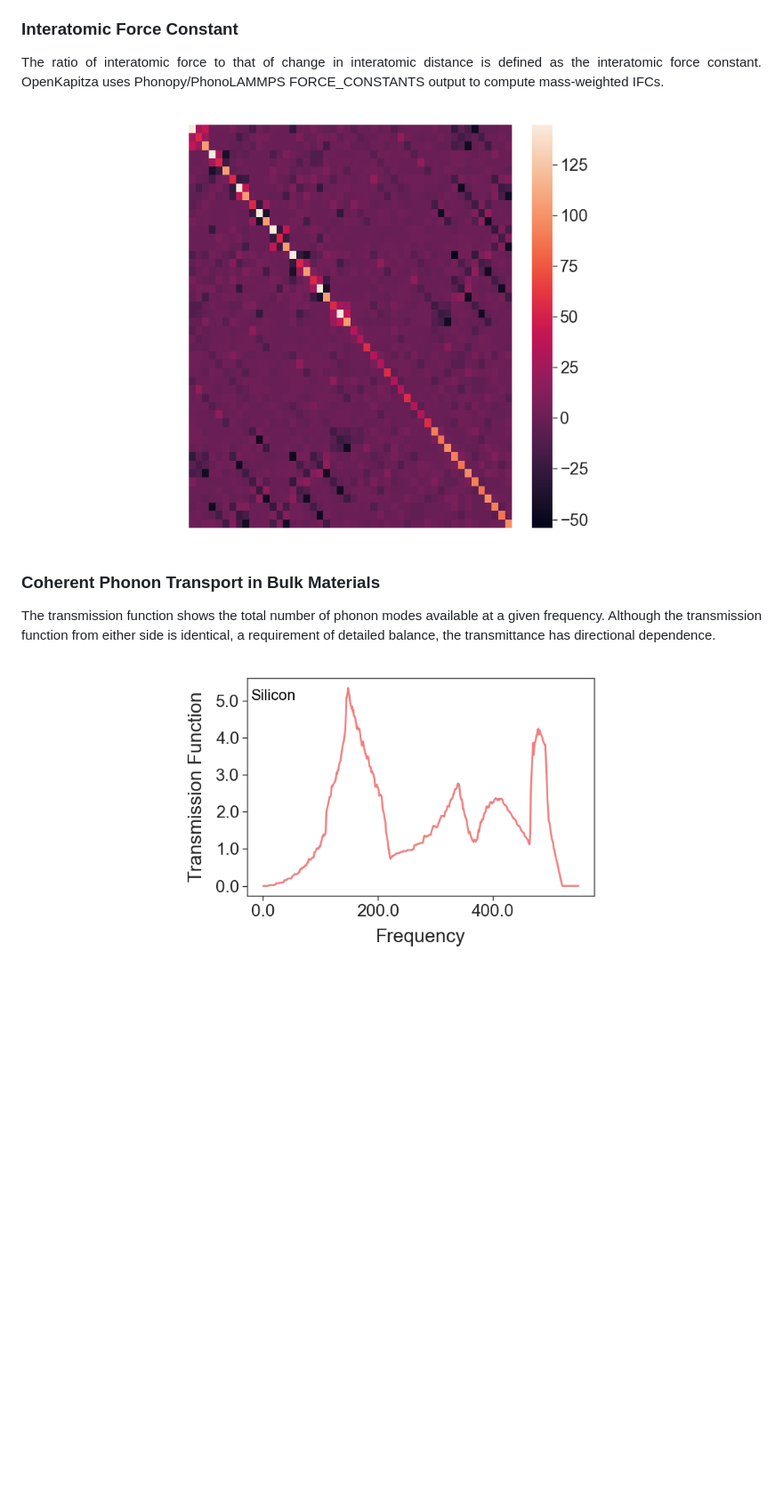
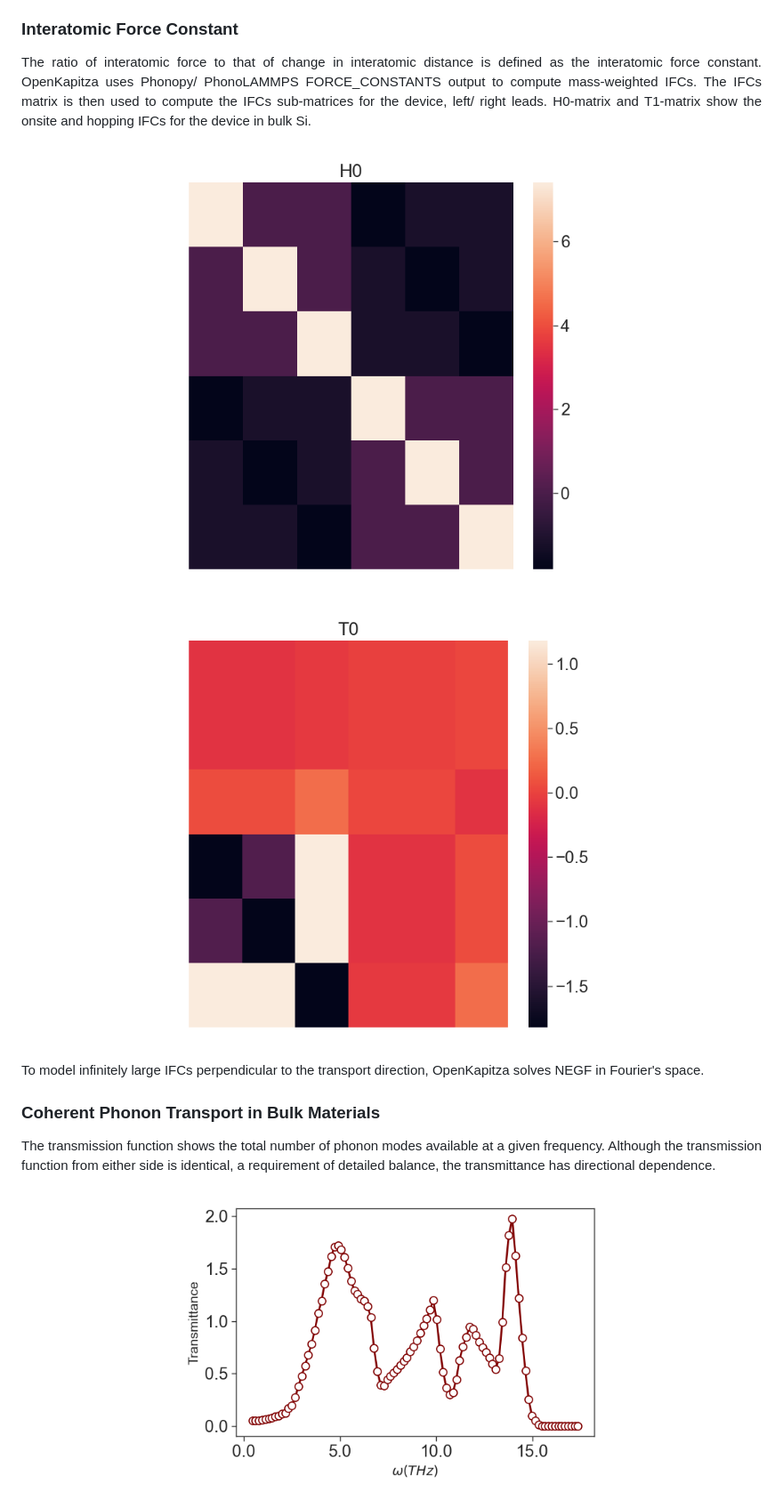
Before and after one commit to ariahosseini/OpenKapitza, a Markdown page: README.md, the part around one of its changes. Shown at 89% size. Drawn GitHub-style; pictures changed too: figs/H0.png (added), figs/T0.png (added), figs/Transmittance.png (added); blank space fills up the shorter version.

Commit message:
Works on README.md

```diff
--- a/README.md
+++ b/README.md
@@ -33,11 +33,19 @@ algebra operations on GPUs.
 ### Interatomic Force Constant
 
 The ratio of interatomic force to that of change in interatomic distance is defined as the interatomic force constant.
-OpenKapitza uses Phonopy/PhonoLAMMPS FORCE_CONSTANTS output to compute mass-weighted IFCs.
+OpenKapitza uses Phonopy/ PhonoLAMMPS FORCE_CONSTANTS output to compute mass-weighted IFCs. The IFCs matrix is then used
+to compute the IFCs sub-matrices for the device, left/ right leads. H0-matrix and T1-matrix show the onsite and hopping
+IFCs for the device in bulk Si.
 
 <p align="center">
-<img src="figs/IFC.png" alt="drawing" width="500px">
+<img src="figs/H0.png" alt="drawing" width="500px">
 </p>
+
+<p align="center">
+<img src="figs/T0.png" alt="drawing" width="500px">
+</p>
+
+To model infinitely large IFCs perpendicular to the transport direction, OpenKapitza solves NEGF in Fourier's space.
 
 ### Coherent Phonon Transport in Bulk Materials
 
@@ -46,5 +54,5 @@ transmission function from either side is identical, a requirement of detailed b
 directional dependence.
 
 <p align="center">
-<img src="figs/trans_func.png" alt="drawing" width="500px">
+<img src="figs/Transmittance.png" alt="drawing" width="500px">
 </p>
```
Also changed, not shown: other parts of README.md (+7 -0 lines), figs/G.png (added), img.png (added), 4 other files.
